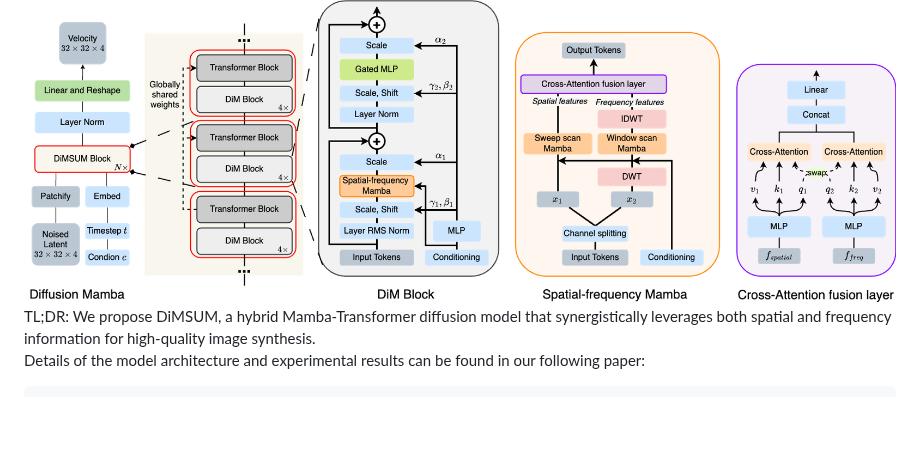
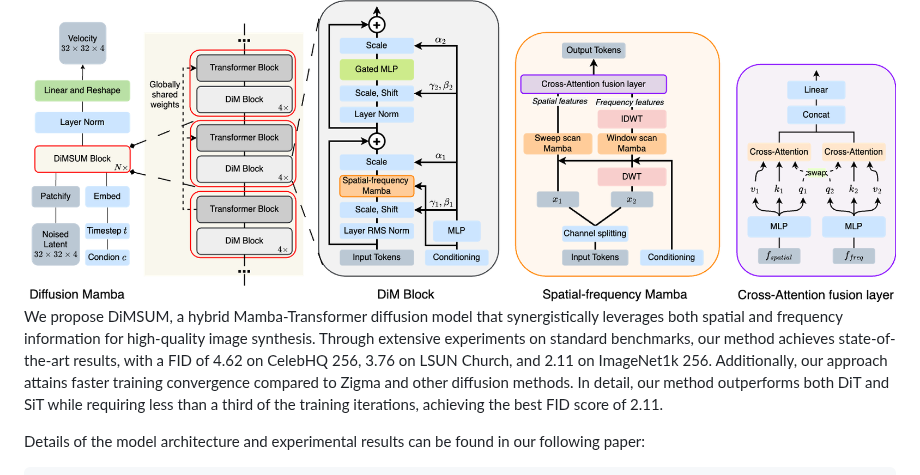
Before and after one commit to VinAIResearch/DiMSUM, a Markdown page: README.md, the part around the change. Rendered like a GitHub page; blank space fills up the shorter version.

```diff
--- a/README.md
+++ b/README.md
@@ -39,7 +39,8 @@ Spatial-Frequency Method for Image Generation" <a href=""> (NeurIPS'24)</a></h1>
 <div align="center">
 <img src="assets/dim_arch.png" />
 </div>
-TL;DR: We propose DiMSUM, a hybrid Mamba-Transformer diffusion model that synergistically leverages both spatial and frequency information for high-quality image synthesis.
+
+We propose DiMSUM, a hybrid Mamba-Transformer diffusion model that synergistically leverages both spatial and frequency information for high-quality image synthesis. Through extensive experiments on standard benchmarks, our method achieves state-of-the-art results, with a FID of 4.62 on CelebHQ 256, 3.76 on LSUN Church, and 2.11 on ImageNet1k 256. Additionally, our approach attains faster training convergence compared to Zigma and other diffusion methods. In detail, our method outperforms both DiT and SiT while requiring less than a third of the training iterations, achieving the best FID score of 2.11.
 
 Details of the model architecture and experimental results can be found in our following paper:
 
```
